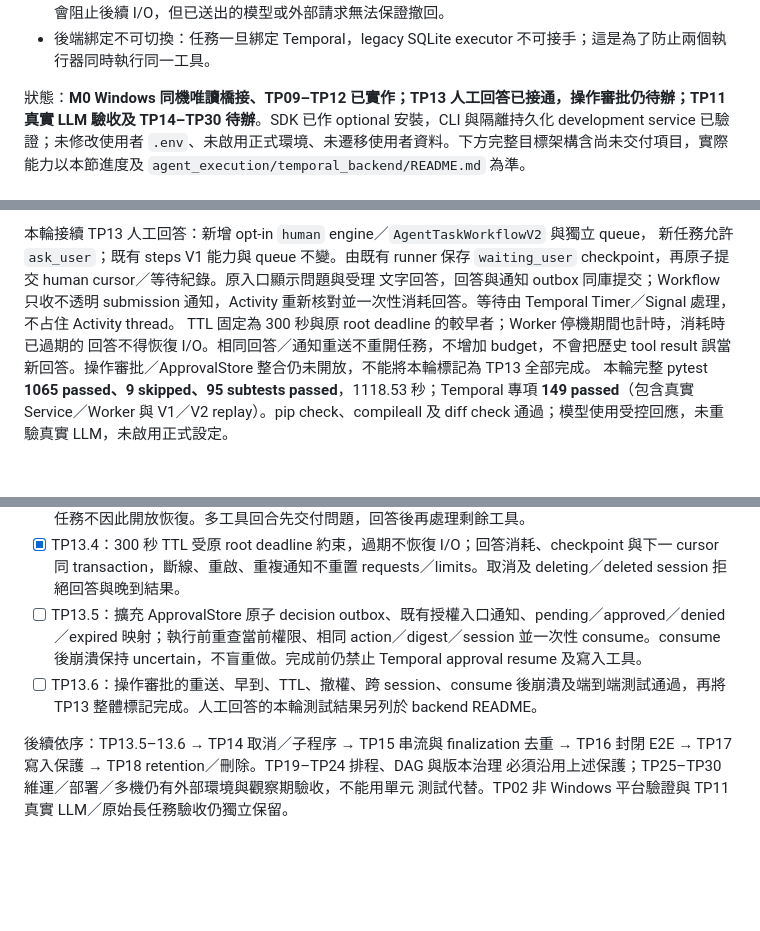
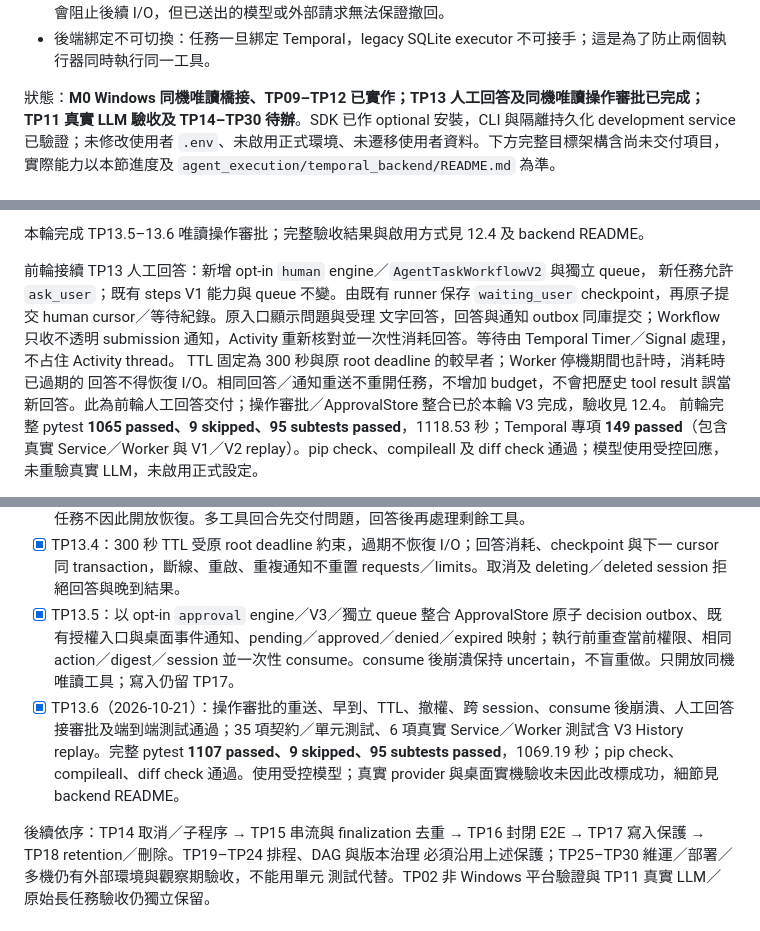
Before and after one commit to asccclass/pythonai, a Markdown page: papers/temportal.md, 3 parts joined by grey strips. Drawn GitHub-style; blank space fills up the shorter version.

```diff
--- a/papers/temportal.md
+++ b/papers/temportal.md
@@ -25,5 +25,5 @@ Temporal 在本專案是「可選、預設關閉的耐久工作流後端」，
 * 預算與取消：沿用既有 task budget、deadline、角色與工具 allowlist；Temporal 不會重置配額。取消會阻止後續 I/O，但已送出的模型或外部請求無法保證撤回。
 * 後端綁定不可切換：任務一旦綁定 Temporal，legacy SQLite executor 不可接手；這是為了防止兩個執行器同時執行同一工具。
 
-狀態：**M0 Windows 同機唯讀橋接、TP09–TP12 已實作；TP13 人工回答已接通，操作審批仍待辦；TP11 真實 LLM 驗收及 TP14–TP30 待辦**。SDK 已作 optional 安裝，CLI 與隔離持久化 development service 已驗證；未修改使用者 `.env`、未啟用正式環境、未遷移使用者資料。下方完整目標架構含尚未交付項目，實際能力以本節進度及 `agent_execution/temporal_backend/README.md` 為準。
+狀態：**M0 Windows 同機唯讀橋接、TP09–TP12 已實作；TP13 人工回答及同機唯讀操作審批已完成；TP11 真實 LLM 驗收及 TP14–TP30 待辦**。SDK 已作 optional 安裝，CLI 與隔離持久化 development service 已驗證；未修改使用者 `.env`、未啟用正式環境、未遷移使用者資料。下方完整目標架構含尚未交付項目，實際能力以本節進度及 `agent_execution/temporal_backend/README.md` 為準。
 
@@ -31,13 +31,15 @@ Temporal 在本專案是「可選、預設關閉的耐久工作流後端」，
 
-本輪接續 TP13 人工回答：新增 opt-in `human` engine／`AgentTaskWorkflowV2` 與獨立 queue，
+本輪完成 TP13.5–13.6 唯讀操作審批；完整驗收結果與啟用方式見 12.4 及 backend README。
+
+前輪接續 TP13 人工回答：新增 opt-in `human` engine／`AgentTaskWorkflowV2` 與獨立 queue，
 新任務允許 `ask_user`；既有 steps V1 能力與 queue 不變。由既有 runner 保存
 `waiting_user` checkpoint，再原子提交 human cursor／等待紀錄。原入口顯示問題與受理
 文字回答，回答與通知 outbox 同庫提交；Workflow 只收不透明 submission 通知，Activity
 重新核對並一次性消耗回答。等待由 Temporal Timer／Signal 處理，不占住 Activity thread。
 TTL 固定為 300 秒與原 root deadline 的較早者；Worker 停機期間也計時，消耗時已過期的
 回答不得恢復 I/O。相同回答／通知重送不重開任務，不增加 budget，不會把歷史 tool result
-誤當新回答。操作審批／ApprovalStore 整合仍未開放，不能將本輪標記為 TP13 全部完成。
-本輪完整 pytest **1065 passed、9 skipped、95 subtests passed**，1118.53 秒；Temporal
+誤當新回答。此為前輪人工回答交付；操作審批／ApprovalStore 整合已於本輪 V3 完成，驗收見 12.4。
+前輪完整 pytest **1065 passed、9 skipped、95 subtests passed**，1118.53 秒；Temporal
 專項 **149 passed**（包含真實 Service／Worker 與 V1／V2 replay）。pip check、compileall
 及 diff check 通過；模型使用受控回應，未重驗真實 LLM，未啟用正式設定。
 
@@ -572,10 +574,10 @@ task／step／owner／session 與一次性 consume；未知效果不重試。先
 - [x] TP13.2：新增 metadata Activity 與 reference-only Signal，Workflow 使用 Timer 等待，不在 Activity 輪詢；先查持久決定再等待，早到／重複通知不能遺失決定或代替授權。RPC 結果未知保留 outbox，由同機 Worker reconcile 重送。
 - [x] TP13.3：新增 opt-in `human` engine／V2 Workflow／獨立 queue，新唯讀任務開放 `ask_user`，保存確認過的 suspension，原 transport 文字回答與 `/resume` 加入原 Workflow；M0 bridge、V1 及未知效果任務不因此開放恢復。多工具回合先交付問題，回答後再處理剩餘工具。
 - [x] TP13.4：300 秒 TTL 受原 root deadline 約束，過期不恢復 I/O；回答消耗、checkpoint 與下一 cursor 同 transaction，斷線、重啟、重複通知不重置 requests／limits。取消及 deleting／deleted session 拒絕回答與晚到結果。
-- [ ] TP13.5：擴充 ApprovalStore 原子 decision outbox、既有授權入口通知、pending／approved／denied／expired 映射；執行前重查當前權限、相同 action／digest／session 並一次性 consume。consume 後崩潰保持 uncertain，不盲重做。完成前仍禁止 Temporal approval resume 及寫入工具。
-- [ ] TP13.6：操作審批的重送、早到、TTL、撤權、跨 session、consume 後崩潰及端到端測試通過，再將 TP13 整體標記完成。人工回答的本輪測試結果另列於 backend README。
+- [x] TP13.5：以 opt-in `approval` engine／V3／獨立 queue 整合 ApprovalStore 原子 decision outbox、既有授權入口與桌面事件通知、pending／approved／denied／expired 映射；執行前重查當前權限、相同 action／digest／session 並一次性 consume。consume 後崩潰保持 uncertain，不盲重做。只開放同機唯讀工具；寫入仍留 TP17。
+- [x] TP13.6（2026-10-21）：操作審批的重送、早到、TTL、撤權、跨 session、consume 後崩潰、人工回答接審批及端到端測試通過；35 項契約／單元測試、6 項真實 Service／Worker 測試含 V3 History replay。完整 pytest **1107 passed、9 skipped、95 subtests passed**，1069.19 秒；pip check、compileall、diff check 通過。使用受控模型；真實 provider 與桌面實機驗收未因此改標成功，細節見 backend README。
 
-後續依序：TP13.5–13.6 → TP14 取消／子程序 → TP15 串流與 finalization 去重 →
+後續依序：TP14 取消／子程序 → TP15 串流與 finalization 去重 →
 TP16 封閉 E2E → TP17 寫入保護 → TP18 retention／刪除。TP19–TP24 排程、DAG 與版本治理
 必須沿用上述保護；TP25–TP30 維運／部署／多機仍有外部環境與觀察期驗收，不能用單元
 測試代替。TP02 非 Windows 平台驗證與 TP11 真實 LLM／原始長任務驗收仍獨立保留。
```
Also changed, not shown: other parts of papers/temportal.md (+3 -3 lines), agent_execution/temporal_backend/README.md (+8 -0 lines).
